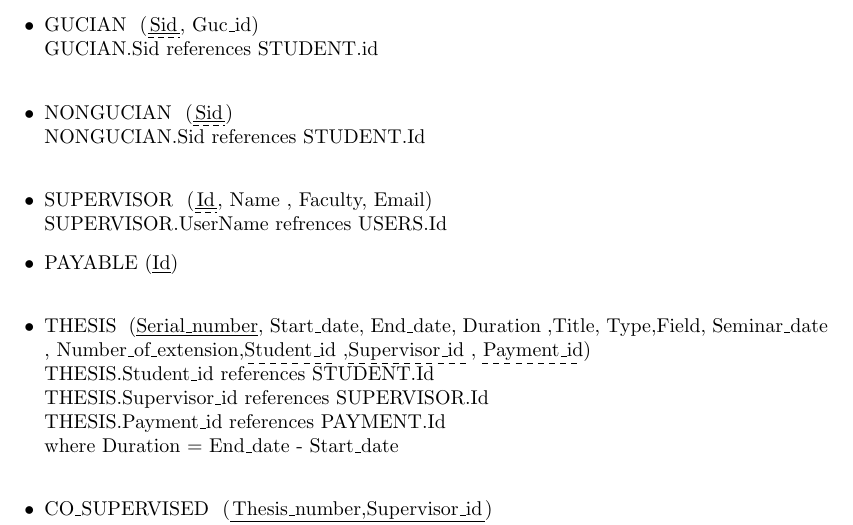
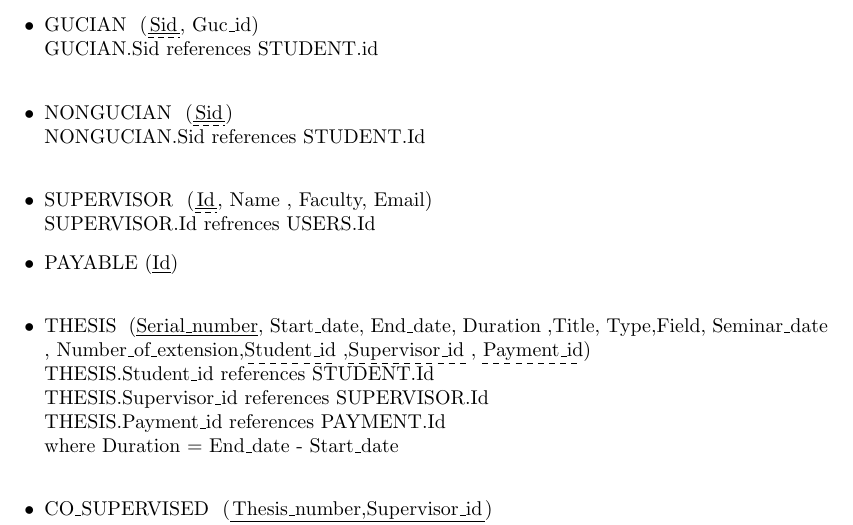
Before and after one commit to AhmedNasserG/postgraduate-database-system, a LaTeX document (db-design/schema/schema.tex): part of page 1 of 2, cut so that both start at the same text. Compiled offline with pdfLaTeX.

Commit message:
Fix attribute in schema
attribute of supervisor id was written as user name

```diff
--- a/db-design/schema/schema.tex
+++ b/db-design/schema/schema.tex
@@ -45,7 +45,7 @@
           \newline NONGUCIAN.Sid references STUDENT.Id
           \newline
     \item SUPERVISOR \ (\specdash{Id}, Name , Faculty, Email)
-          \newline SUPERVISOR.UserName refrences USERS.Id
+          \newline SUPERVISOR.Id refrences USERS.Id
     \item PAYABLE\ (\underline{Id})
           \newline
     \item  THESIS \ (\underline{Serial\_number}, Start\_date, End\_date, Duration ,Title, Type,Field, Seminar\_date$\newline$ , Number\_of\_extension,\dashuline{Student\_id} ,\dashuline{Supervisor\_id} , \dashuline{Payment\_id})
```
